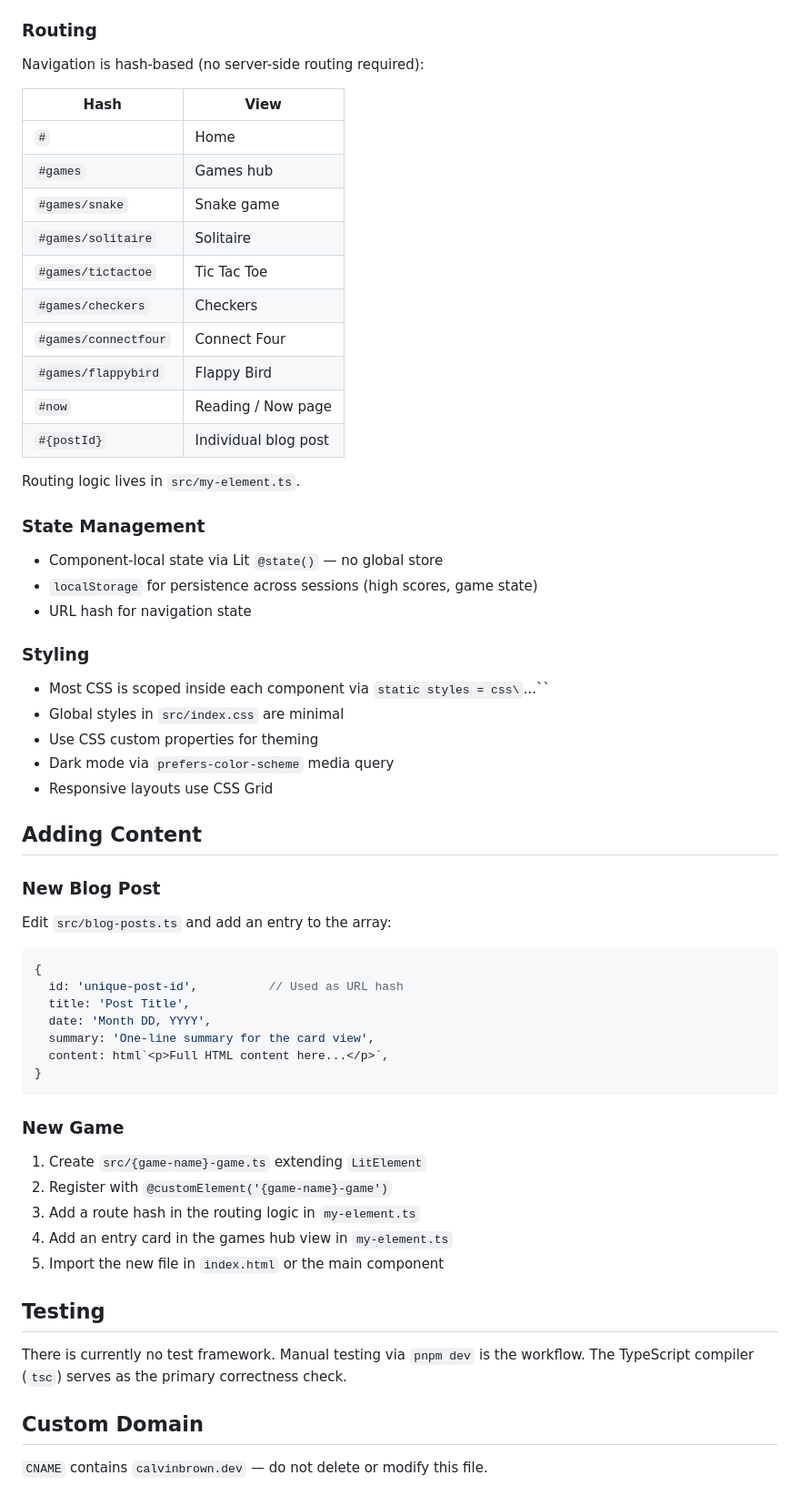
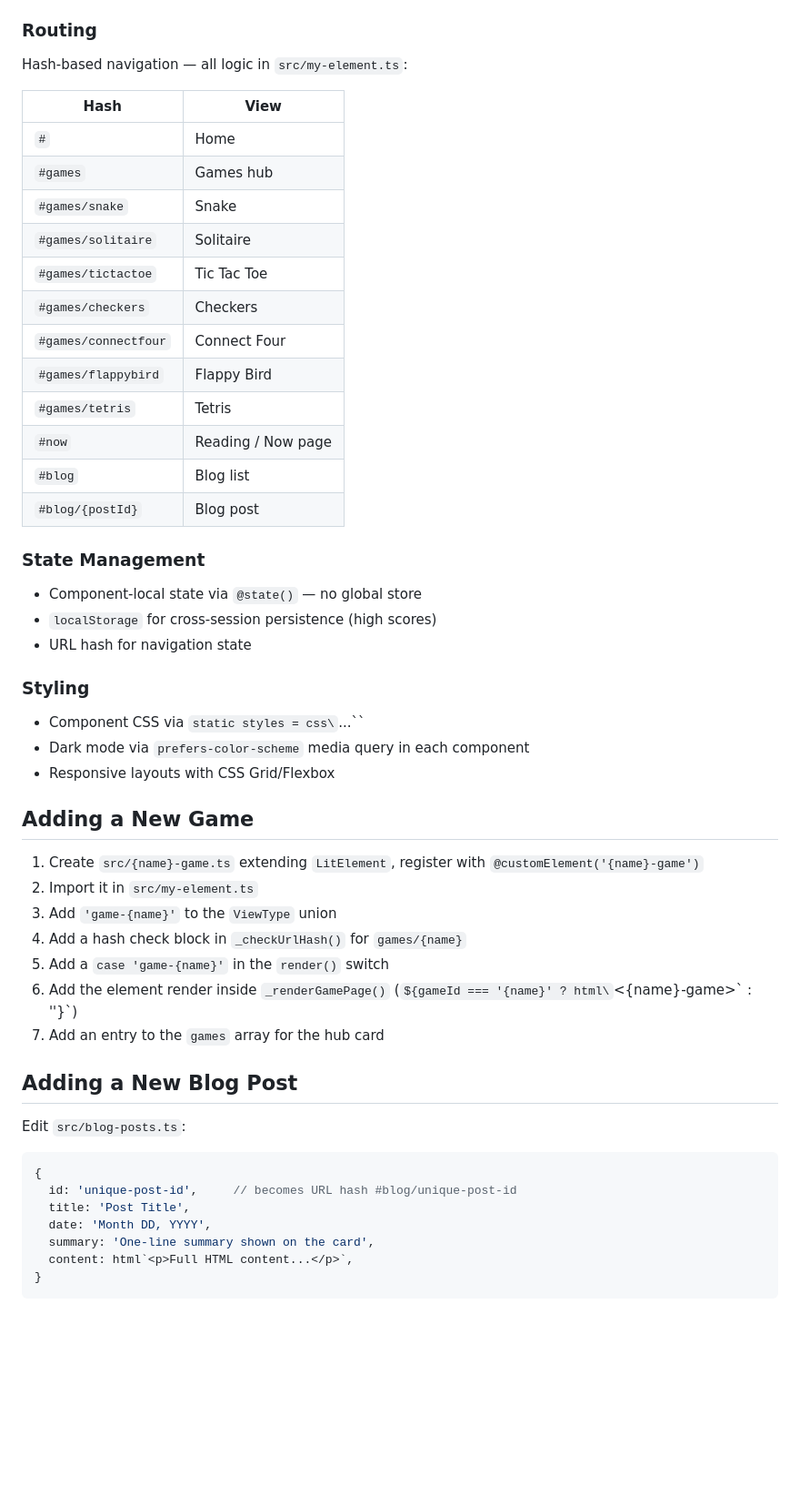
Before and after one commit to calvinbrown085/calvinbrown085.github.io, a Markdown page: CLAUDE.md, the part around one of its changes. Shown at 91% size. Rendered like a GitHub page; blank space fills up the shorter version.

````diff
--- a/CLAUDE.md
+++ b/CLAUDE.md
@@ -76,65 +77,55 @@ pnpm preview    # Serve the dist/ folder locally
 
 ### Routing
 
-Navigation is hash-based (no server-side routing required):
+Hash-based navigation — all logic in `src/my-element.ts`:
 
 | Hash | View |
 |------|------|
 | `#` | Home |
 | `#games` | Games hub |
-| `#games/snake` | Snake game |
+| `#games/snake` | Snake |
 | `#games/solitaire` | Solitaire |
 | `#games/tictactoe` | Tic Tac Toe |
 | `#games/checkers` | Checkers |
 | `#games/connectfour` | Connect Four |
 | `#games/flappybird` | Flappy Bird |
+| `#games/tetris` | Tetris |
 | `#now` | Reading / Now page |
-| `#{postId}` | Individual blog post |
-
-Routing logic lives in `src/my-element.ts`.
+| `#blog` | Blog list |
+| `#blog/{postId}` | Blog post |
 
 ### State Management
 
-- Component-local state via Lit `@state()` — no global store
-- `localStorage` for persistence across sessions (high scores, game state)
+- Component-local state via `@state()` — no global store
+- `localStorage` for cross-session persistence (high scores)
 - URL hash for navigation state
 
 ### Styling
 
-- Most CSS is scoped inside each component via `static styles = css\`...\``
-- Global styles in `src/index.css` are minimal
-- Use CSS custom properties for theming
-- Dark mode via `prefers-color-scheme` media query
-- Responsive layouts use CSS Grid
+- Component CSS via `static styles = css\`...\``
+- Dark mode via `prefers-color-scheme` media query in each component
+- Responsive layouts with CSS Grid/Flexbox
 
-## Adding Content
+## Adding a New Game
 
-### New Blog Post
+1. Create `src/{name}-game.ts` extending `LitElement`, register with `@customElement('{name}-game')`
+2. Import it in `src/my-element.ts`
+3. Add `'game-{name}'` to the `ViewType` union
+4. Add a hash check block in `_checkUrlHash()` for `games/{name}`
+5. Add a `case 'game-{name}'` in the `render()` switch
+6. Add the element render inside `_renderGamePage()` (`${gameId === '{name}' ? html\`<{name}-game>\` : ''}`)
+7. Add an entry to the `games` array for the hub card
 
-Edit `src/blog-posts.ts` and add an entry to the array:
+## Adding a New Blog Post
+
+Edit `src/blog-posts.ts`:
 
 ```ts
 {
-  id: 'unique-post-id',          // Used as URL hash
+  id: 'unique-post-id',     // becomes URL hash #blog/unique-post-id
   title: 'Post Title',
   date: 'Month DD, YYYY',
-  summary: 'One-line summary for the card view',
-  content: html`<p>Full HTML content here...</p>`,
+  summary: 'One-line summary shown on the card',
+  content: html`<p>Full HTML content...</p>`,
 }
 ```
-
-### New Game
-
-1. Create `src/{game-name}-game.ts` extending `LitElement`
-2. Register with `@customElement('{game-name}-game')`
-3. Add a route hash in the routing logic in `my-element.ts`
-4. Add an entry card in the games hub view in `my-element.ts`
-5. Import the new file in `index.html` or the main component
-
-## Testing
-
-There is currently no test framework. Manual testing via `pnpm dev` is the workflow. The TypeScript compiler (`tsc`) serves as the primary correctness check.
-
-## Custom Domain
-
-`CNAME` contains `calvinbrown.dev` — do not delete or modify this file.
````
Also changed, not shown: other parts of CLAUDE.md (+48 -47 lines).
